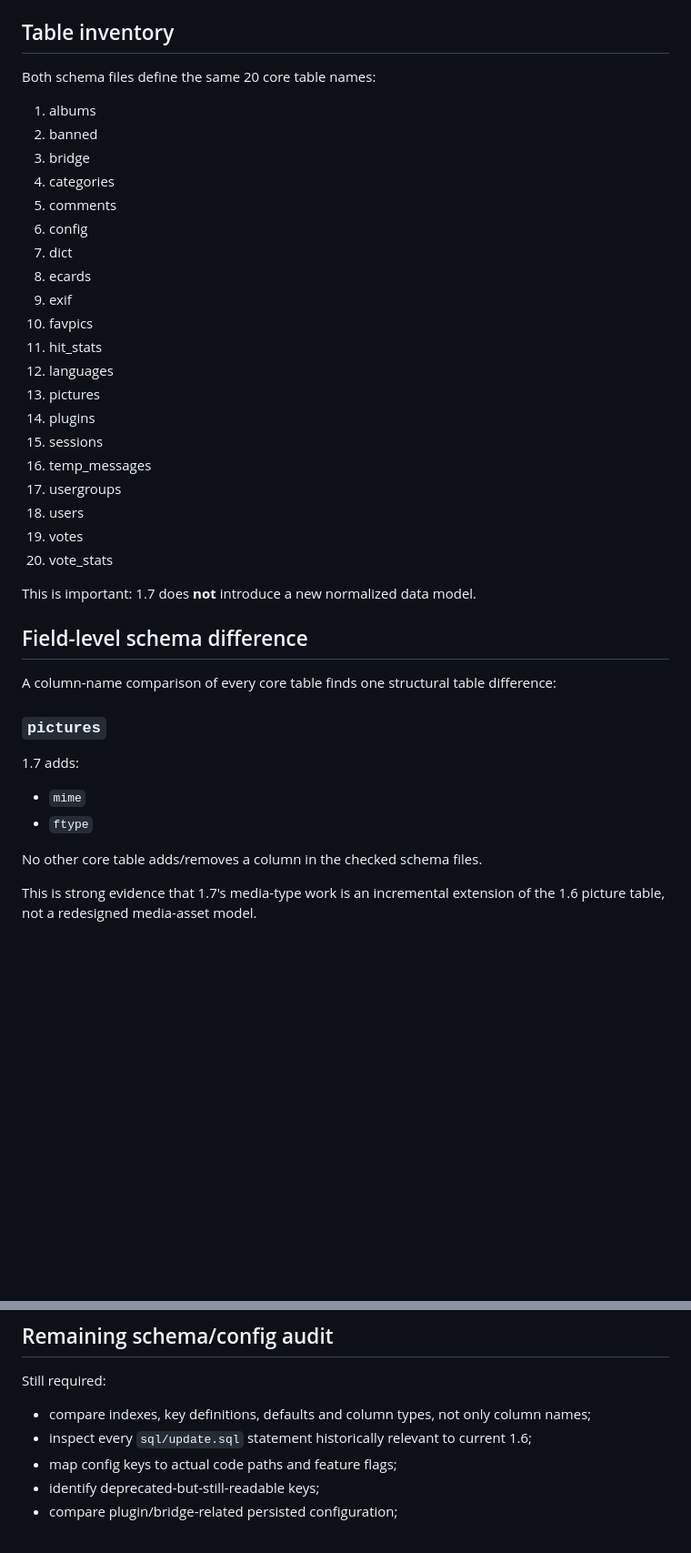
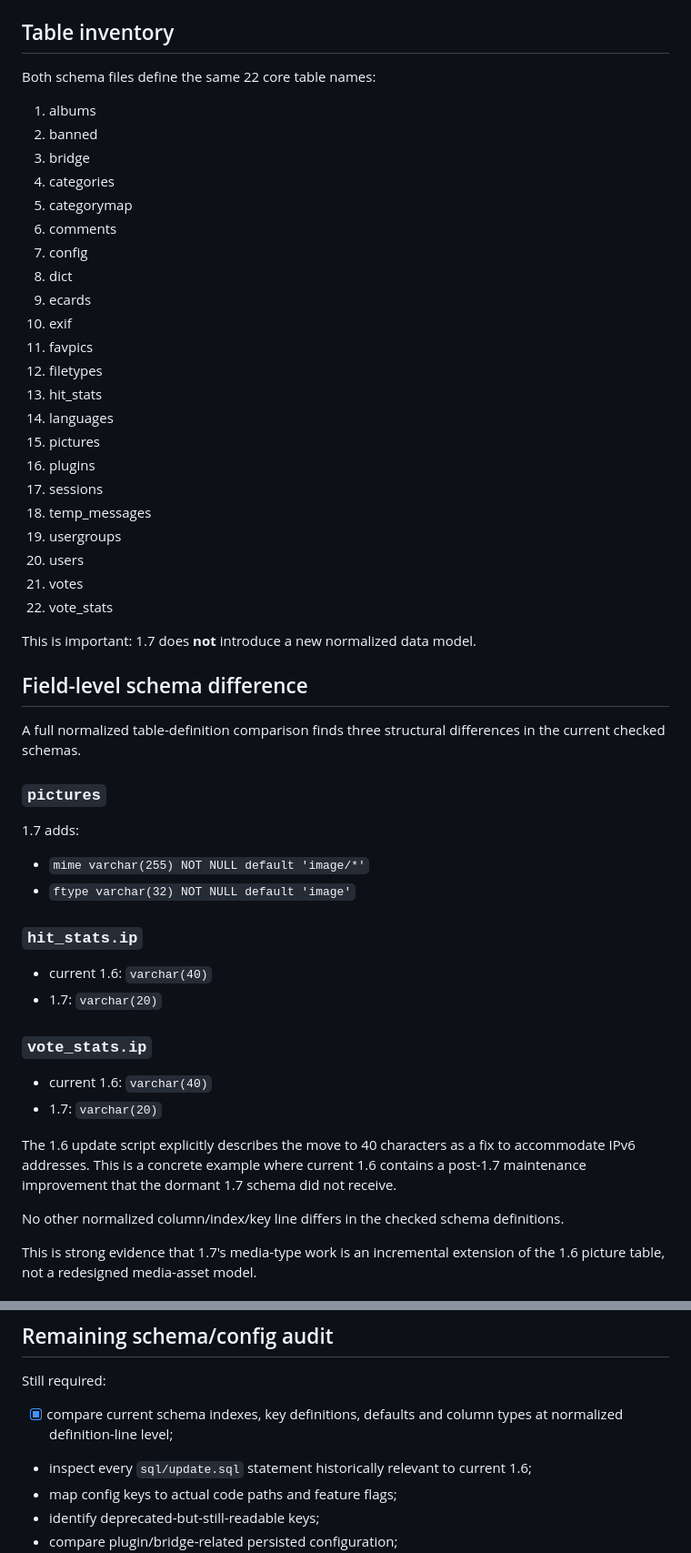
Before and after one commit to cemfirat/mediarama-gallery, a Markdown page: docs/research/coppermine-schema-config-diff.md, 2 parts joined by grey strips. Shown at 91% size. Rendered like a GitHub page; blank space fills up the shorter version.

Commit message:
research: correct and deepen Coppermine schema diff

```diff
--- a/docs/research/coppermine-schema-config-diff.md
+++ b/docs/research/coppermine-schema-config-diff.md
@@ -11,43 +11,57 @@ Primary sources:
 
 ## Table inventory
 
-Both schema files define the same 20 core table names:
+Both schema files define the same 22 core table names:
 
 1. albums
 2. banned
 3. bridge
 4. categories
-5. comments
-6. config
-7. dict
-8. ecards
-9. exif
-10. favpics
-11. hit_stats
-12. languages
-13. pictures
-14. plugins
-15. sessions
-16. temp_messages
-17. usergroups
-18. users
-19. votes
-20. vote_stats
+5. categorymap
+6. comments
+7. config
+8. dict
+9. ecards
+10. exif
+11. favpics
+12. filetypes
+13. hit_stats
+14. languages
+15. pictures
+16. plugins
+17. sessions
+18. temp_messages
+19. usergroups
+20. users
+21. votes
+22. vote_stats
 
 This is important: 1.7 does **not** introduce a new normalized data model.
 
 ## Field-level schema difference
 
-A column-name comparison of every core table finds one structural table difference:
+A full normalized table-definition comparison finds three structural differences in the current checked schemas.
 
 ### `pictures`
 
 1.7 adds:
 
-- `mime`
-- `ftype`
+- `mime varchar(255) NOT NULL default 'image/*'`
+- `ftype varchar(32) NOT NULL default 'image'`
 
-No other core table adds/removes a column in the checked schema files.
+### `hit_stats.ip`
+
+- current 1.6: `varchar(40)`
+- 1.7: `varchar(20)`
+
+### `vote_stats.ip`
+
+- current 1.6: `varchar(40)`
+- 1.7: `varchar(20)`
+
+The 1.6 update script explicitly describes the move to 40 characters as a fix to accommodate IPv6 addresses. This is a concrete example where current 1.6 contains a post-1.7 maintenance improvement that the dormant 1.7 schema did not receive.
+
+No other normalized column/index/key line differs in the checked schema definitions.
 
 This is strong evidence that 1.7's media-type work is an incremental extension of the 1.6 picture table, not a redesigned media-asset model.
 
@@ -114,7 +128,7 @@ In particular:
 
 Still required:
 
-- compare indexes, key definitions, defaults and column types, not only column names;
+- [x] compare current schema indexes, key definitions, defaults and column types at normalized definition-line level;
 - inspect every `sql/update.sql` statement historically relevant to current 1.6;
 - map config keys to actual code paths and feature flags;
 - identify deprecated-but-still-readable keys;
```
